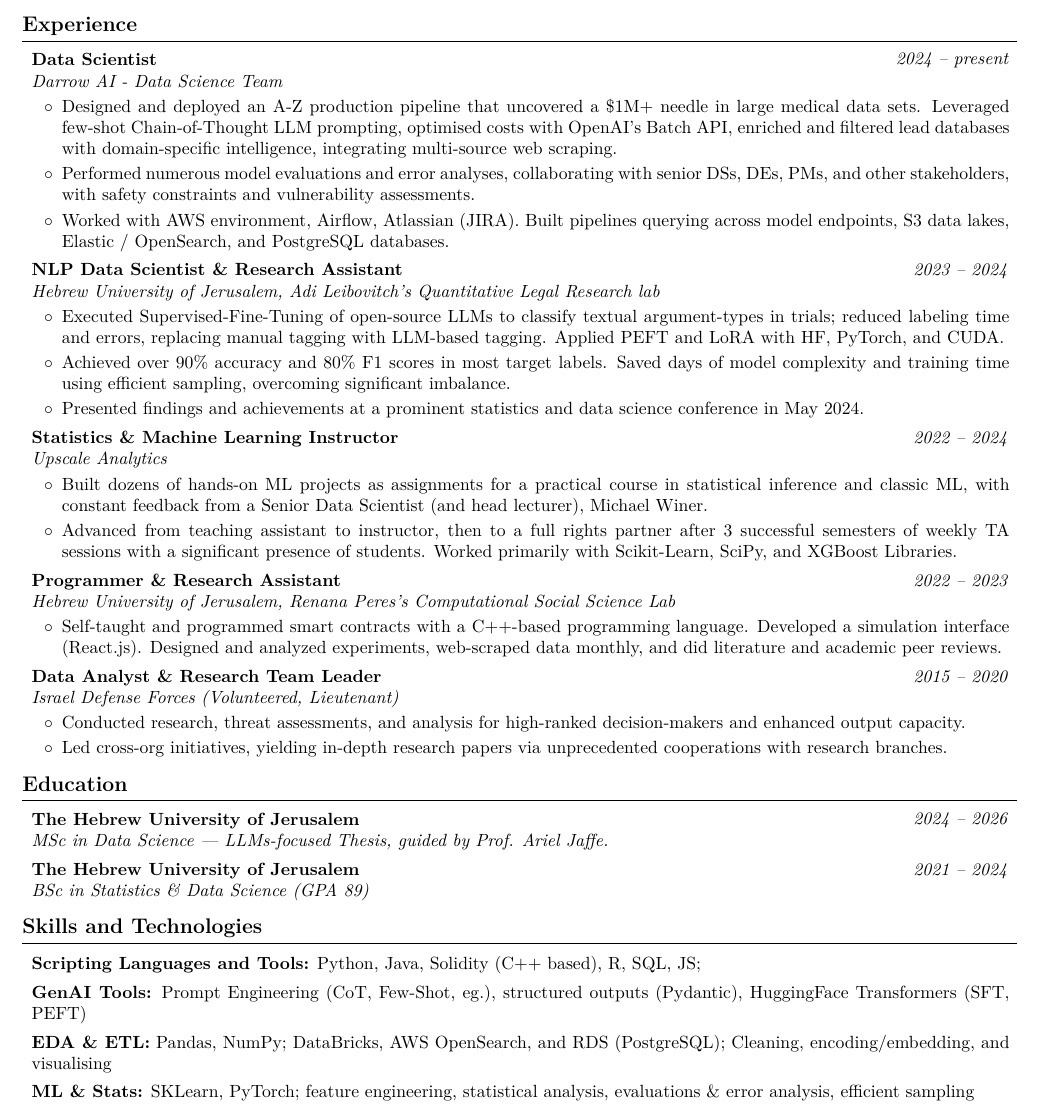
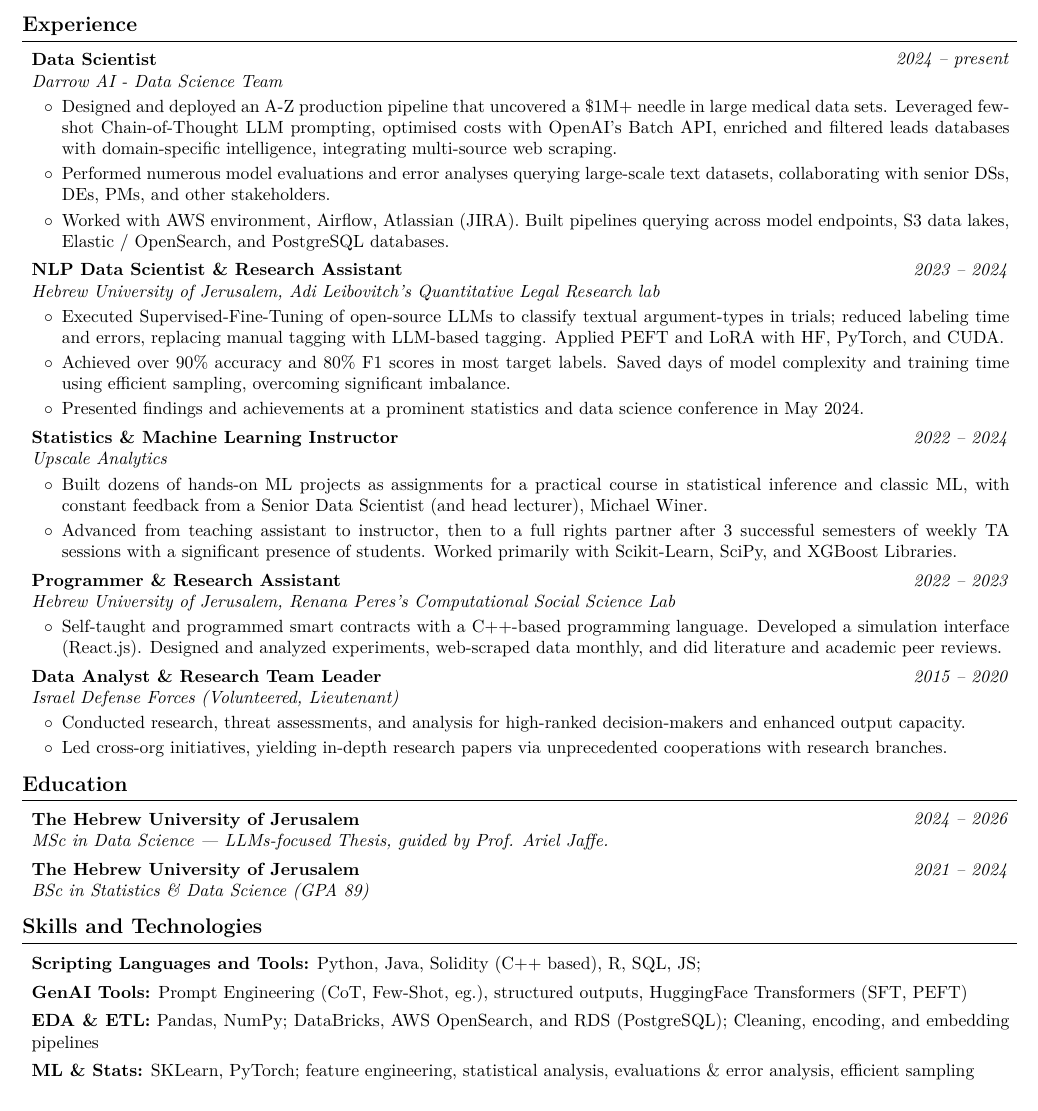
Before and after one commit to AvivGelfand/Resume, a LaTeX CV (Aviv_Gelfand_CV.tex): part of page 1 of 2 before the commit and part of the page after it, cut so that both start at the same text. Compiled offline with pdfLaTeX.

Commit message:
Render the latest CV

```diff
--- a/Aviv_Gelfand_CV.tex
+++ b/Aviv_Gelfand_CV.tex
@@ -208,8 +208,8 @@
         \vspace{0.08 cm}
         \begin{onecolentry}
             \begin{highlights}
-                \item Designed and deployed an A-Z production pipeline that uncovered a \$1M+ needle in large medical data sets. Leveraged few-shot Chain-of-Thought LLM prompting, optimised costs with OpenAI’s Batch API, enriched and filtered lead databases with domain-specific intelligence, integrating multi-source web scraping.
-                \item Performed numerous model evaluations and error analyses, collaborating with senior DSs, DEs, PMs, and other stakeholders, with safety constraints and vulnerability assessments.
+                \item Designed and deployed an A-Z production pipeline that uncovered a \$1M+ needle in large medical data sets. Leveraged few-shot Chain-of-Thought LLM prompting, optimised costs with OpenAI’s Batch API, enriched and filtered leads databases with domain-specific intelligence, integrating multi-source web scraping.
+                \item Performed numerous model evaluations and error analyses querying large-scale text datasets, collaborating with senior DSs, DEs, PMs, and other stakeholders.
                 \item Worked with AWS environment, Airflow, Atlassian (JIRA). Built pipelines querying across model endpoints, S3 data lakes, Elastic / OpenSearch, and PostgreSQL databases.
             \end{highlights}
         \end{onecolentry}
@@ -340,13 +340,13 @@
         \vspace{0.15 cm}
 
         \begin{onecolentry}
-            \textbf{GenAI Tools:} Prompt Engineering (CoT, Few-Shot, eg.), structured outputs (Pydantic), HuggingFace Transformers (SFT, PEFT)
+            \textbf{GenAI Tools:} Prompt Engineering (CoT, Few-Shot, eg.), structured outputs, HuggingFace Transformers (SFT, PEFT)
         \end{onecolentry}
 
         \vspace{0.15 cm}
 
         \begin{onecolentry}
-            \textbf{EDA \& ETL:} Pandas, NumPy; DataBricks, AWS OpenSearch, and RDS (PostgreSQL); Cleaning, encoding/embedding, and visualising
+            \textbf{EDA \& ETL:} Pandas, NumPy; DataBricks, AWS OpenSearch, and RDS (PostgreSQL); Cleaning, encoding, and embedding pipelines
         \end{onecolentry}
 
         \vspace{0.15 cm}
```
Also changed, not shown: Aviv_Gelfand_CV.pdf, Aviv_Gelfand_CV.png, README.md, 1 other file.
